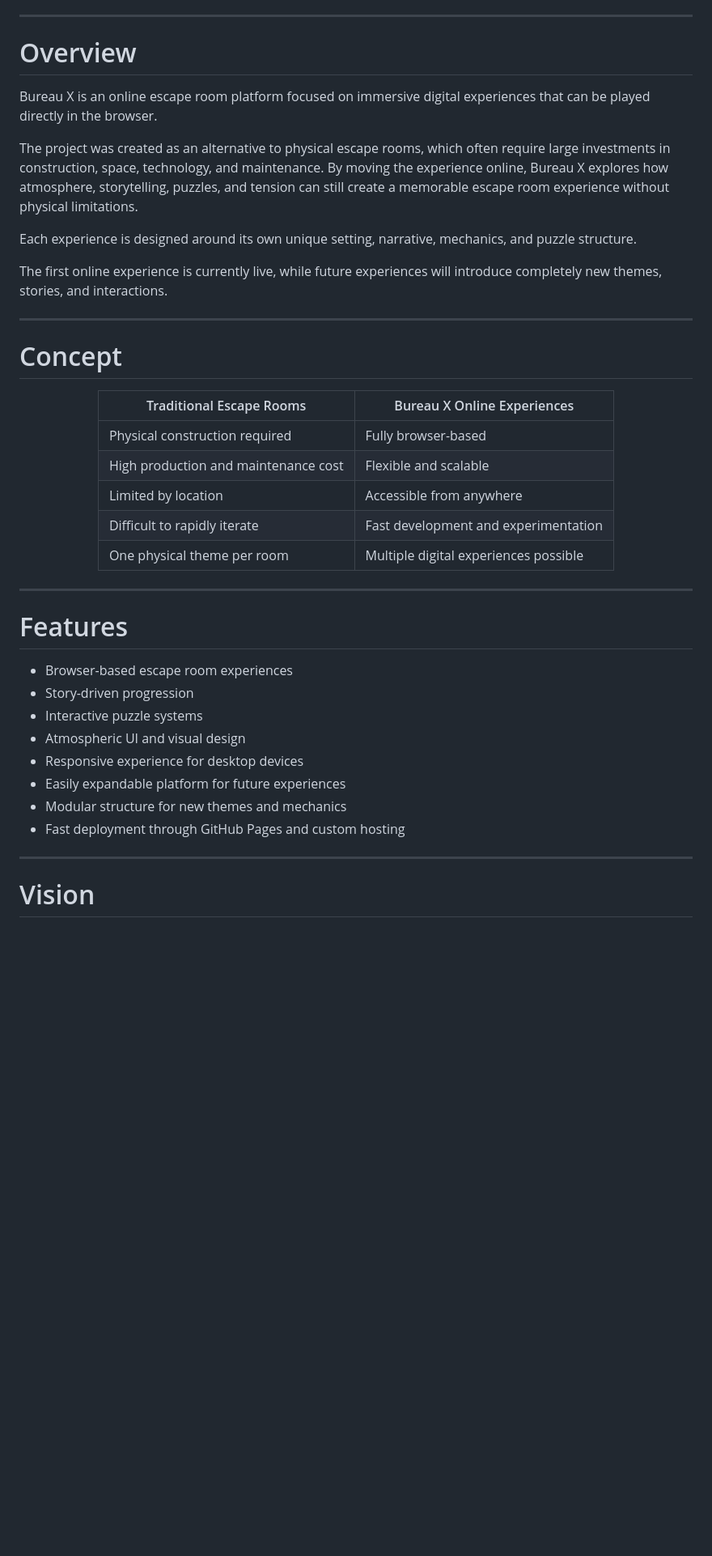
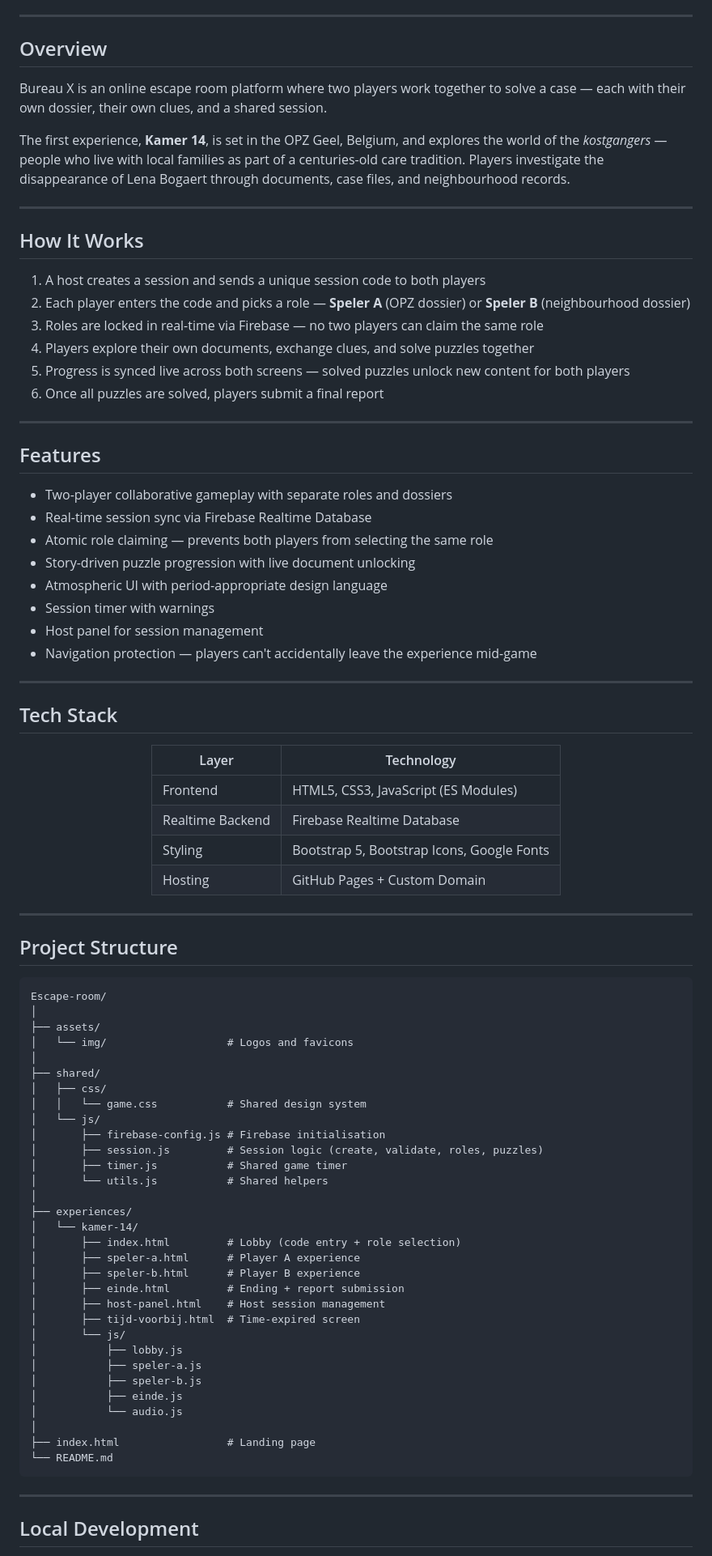
Before and after one commit to xandermeyen/Escape-room, a Markdown page: README.md, the part around one of its changes. Shown at 81% size. GitHub-like rendering; blank space fills up the shorter version.

Commit message:
docs: update README with current structure and features

````diff
--- a/README.md
+++ b/README.md
@@ -26,46 +26,90 @@ Immersive browser-based escape room experiences designed as a digital alternativ
 
 ---
 
-# Overview
+## Overview
 
-Bureau X is an online escape room platform focused on immersive digital experiences that can be played directly in the browser.
+Bureau X is an online escape room platform where two players work together to solve a case — each with their own dossier, their own clues, and a shared session.
 
-The project was created as an alternative to physical escape rooms, which often require large investments in construction, space, technology, and maintenance. By moving the experience online, Bureau X explores how atmosphere, storytelling, puzzles, and tension can still create a memorable escape room experience without physical limitations.
-
-Each experience is designed around its own unique setting, narrative, mechanics, and puzzle structure.
-
-The first online experience is currently live, while future experiences will introduce completely new themes, stories, and interactions.
+The first experience, **Kamer 14**, is set in the OPZ Geel, Belgium, and explores the world of the *kostgangers* — people who live with local families as part of a centuries-old care tradition. Players investigate the disappearance of Lena Bogaert through documents, case files, and neighbourhood records.
 
 ---
 
-# Concept
+## How It Works
+
+1. A host creates a session and sends a unique session code to both players
+2. Each player enters the code and picks a role — **Speler A** (OPZ dossier) or **Speler B** (neighbourhood dossier)
+3. Roles are locked in real-time via Firebase — no two players can claim the same role
+4. Players explore their own documents, exchange clues, and solve puzzles together
+5. Progress is synced live across both screens — solved puzzles unlock new content for both players
+6. Once all puzzles are solved, players submit a final report
+
+---
+
+## Features
+
+- Two-player collaborative gameplay with separate roles and dossiers
+- Real-time session sync via Firebase Realtime Database
+- Atomic role claiming — prevents both players from selecting the same role
+- Story-driven puzzle progression with live document unlocking
+- Atmospheric UI with period-appropriate design language
+- Session timer with warnings
+- Host panel for session management
+- Navigation protection — players can't accidentally leave the experience mid-game
+
+---
+
+## Tech Stack
 
 <div align="center">
 
-| Traditional Escape Rooms | Bureau X Online Experiences |
+| Layer | Technology |
 |---|---|
-| Physical construction required | Fully browser-based |
-| High production and maintenance cost | Flexible and scalable |
-| Limited by location | Accessible from anywhere |
-| Difficult to rapidly iterate | Fast development and experimentation |
-| One physical theme per room | Multiple digital experiences possible |
+| Frontend | HTML5, CSS3, JavaScript (ES Modules) |
+| Realtime Backend | Firebase Realtime Database |
+| Styling | Bootstrap 5, Bootstrap Icons, Google Fonts |
+| Hosting | GitHub Pages + Custom Domain |
 
 </div>
 
 ---
 
-# Features
+## Project Structure
 
-- Browser-based escape room experiences
-- Story-driven progression
-- Interactive puzzle systems
-- Atmospheric UI and visual design
-- Responsive experience for desktop devices
-- Easily expandable platform for future experiences
-- Modular structure for new themes and mechanics
-- Fast deployment through GitHub Pages and custom hosting
+```
+Escape-room/
+│
+├── assets/
+│   └── img/                   # Logos and favicons
+│
+├── shared/
+│   ├── css/
+│   │   └── game.css           # Shared design system
+│   └── js/
+│       ├── firebase-config.js # Firebase initialisation
+│       ├── session.js         # Session logic (create, validate, roles, puzzles)
+│       ├── timer.js           # Shared game timer
+│       └── utils.js           # Shared helpers
+│
+├── experiences/
+│   └── kamer-14/
+│       ├── index.html         # Lobby (code entry + role selection)
+│       ├── speler-a.html      # Player A experience
+│       ├── speler-b.html      # Player B experience
+│       ├── einde.html         # Ending + report submission
+│       ├── host-panel.html    # Host session management
+│       ├── tijd-voorbij.html  # Time-expired screen
+│       └── js/
+│           ├── lobby.js
+│           ├── speler-a.js
+│           ├── speler-b.js
+│           ├── einde.js
+│           └── audio.js
+│
+├── index.html                 # Landing page
+└── README.md
+```
 
 ---
 
-# Vision
+## Local Development
 
````
Also changed, not shown: other parts of README.md (+26 -171 lines).
